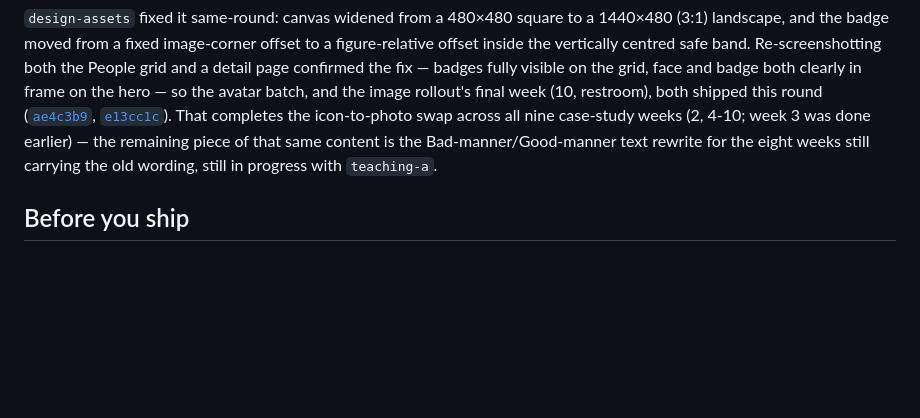
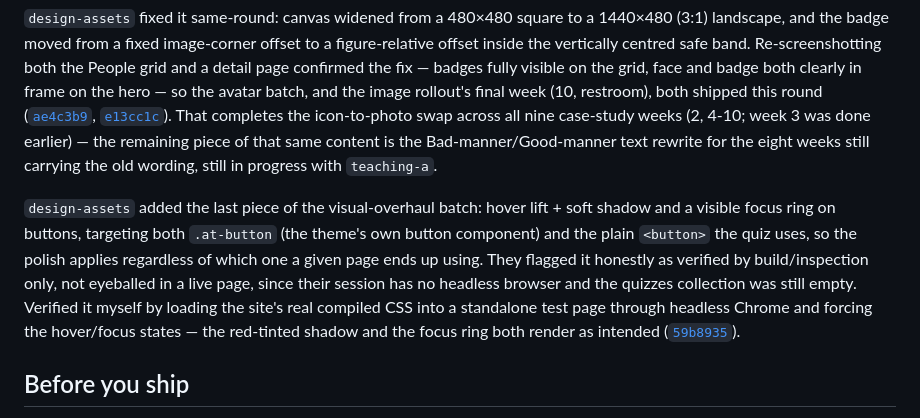
Before and after one commit to comp4020-agentic-coding-studio/comp4020-ass2-passionleader, a Markdown page: PROCESS.md, the part around the change. Drawn GitHub-style; blank space fills up the shorter version.

Commit message:
Log button-polish verification in PROCESS.md
Co-Authored-By: Claude Sonnet 5 <noreply@anthropic.com>

```diff
--- a/PROCESS.md
+++ b/PROCESS.md
@@ -437,6 +437,18 @@ That completes the icon-to-photo swap across all nine case-study weeks
 content is the Bad-manner/Good-manner text rewrite for the eight weeks
 still carrying the old wording, still in progress with `teaching-a`.
 
+`design-assets` added the last piece of the visual-overhaul batch: hover
+lift + soft shadow and a visible focus ring on buttons, targeting both
+`.at-button` (the theme's own button component) and the plain `<button>`
+the quiz uses, so the polish applies regardless of which one a given page
+ends up using. They flagged it honestly as verified by build/inspection
+only, not eyeballed in a live page, since their session has no headless
+browser and the quizzes collection was still empty. Verified it myself by
+loading the site's real compiled CSS into a standalone test page through
+headless Chrome and forcing the hover/focus states — the red-tinted
+shadow and the focus ring both render as intended
+([`59b8935`](https://github.com/comp4020-agentic-coding-studio/comp4020-ass2-passionleader/commit/59b8935)).
+
 ## Before you ship
 
 `pnpm check:evidence` verifies that this comment is gone, that your citations
```
